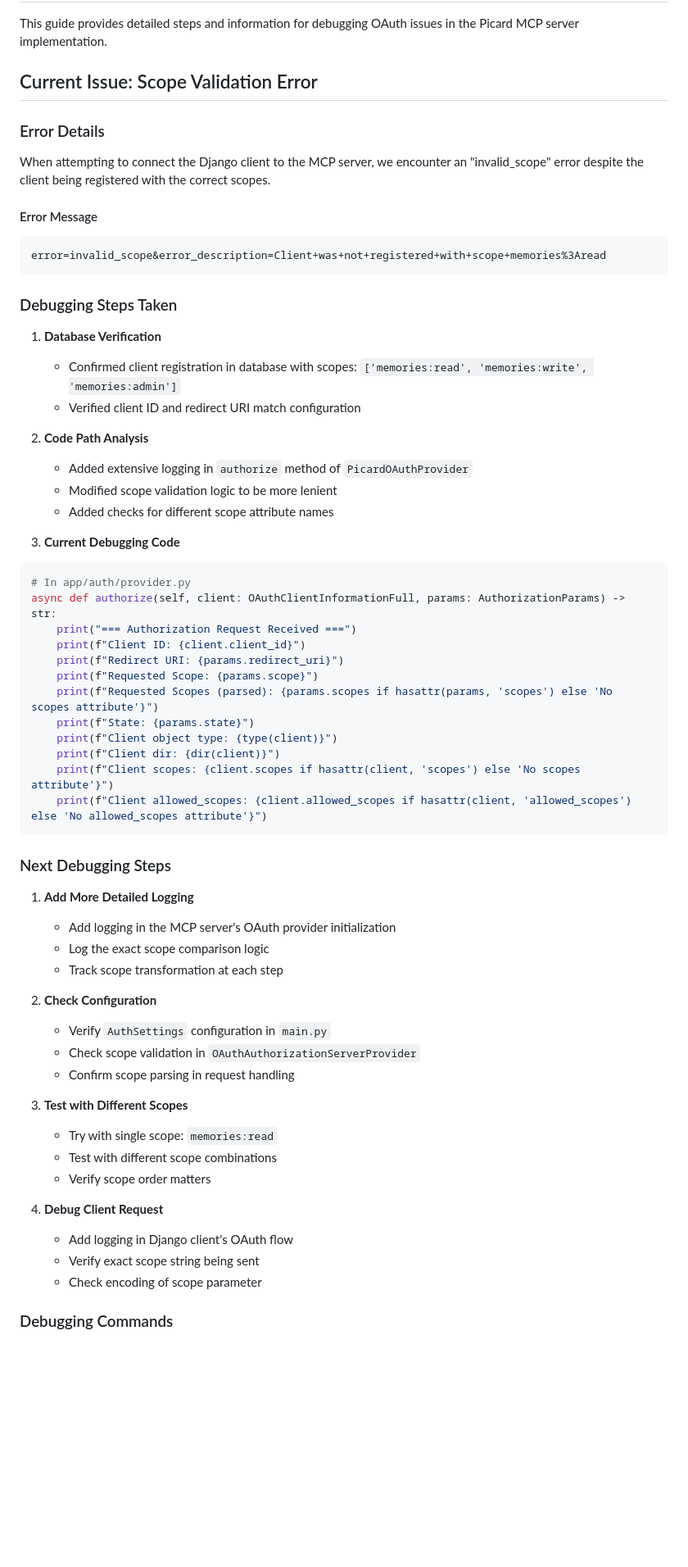
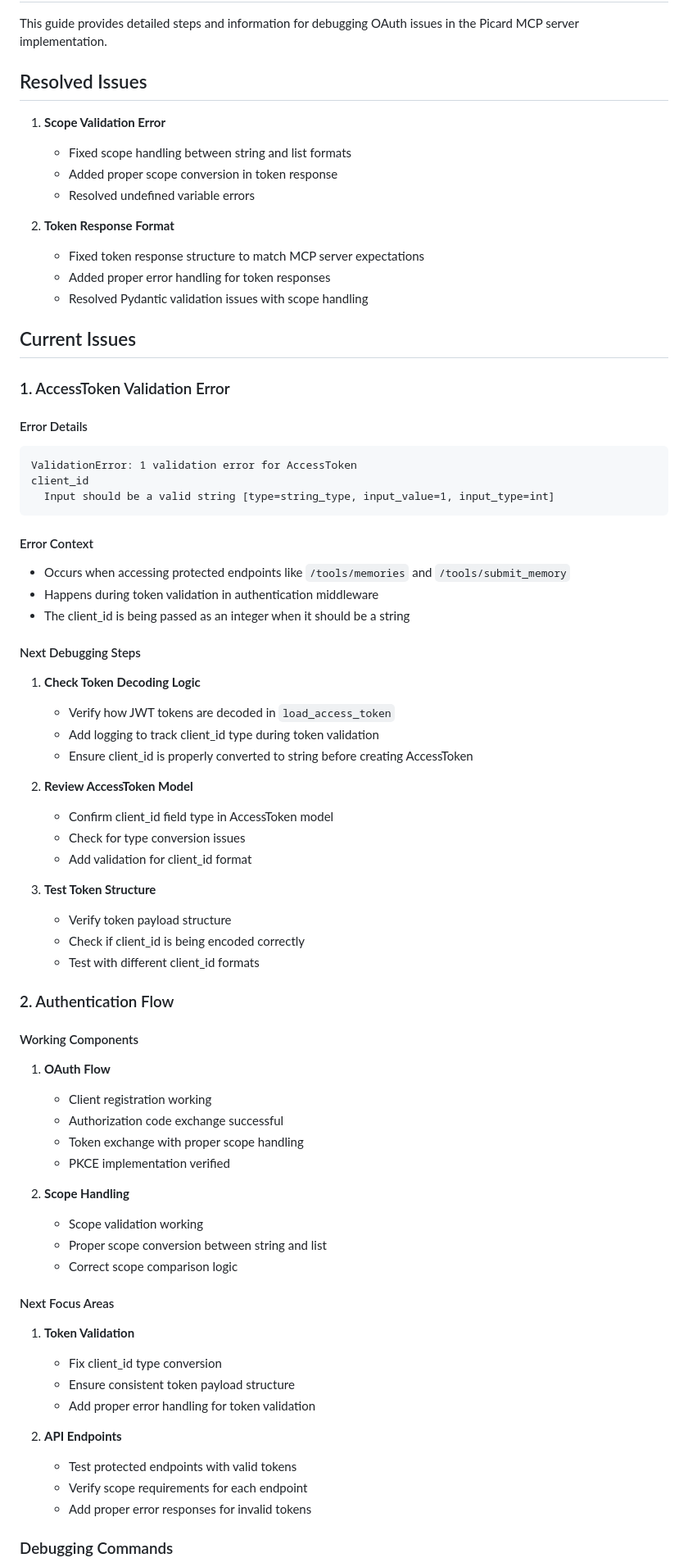
Before and after one commit to hburgoyne/picard_mcp, a Markdown page: DEBUGGING.md, the part around the change printed below. Shown: that part at 82% size. GitHub-like rendering; blank space fills up the shorter version.

````diff
--- a/DEBUGGING.md
+++ b/DEBUGGING.md
@@ -2,64 +2,74 @@
 
 This guide provides detailed steps and information for debugging OAuth issues in the Picard MCP server implementation.
 
-## Current Issue: Scope Validation Error
+## Resolved Issues
 
-### Error Details
-When attempting to connect the Django client to the MCP server, we encounter an "invalid_scope" error despite the client being registered with the correct scopes.
+1. **Scope Validation Error**
+   - Fixed scope handling between string and list formats
+   - Added proper scope conversion in token response
+   - Resolved undefined variable errors
 
-#### Error Message
+2. **Token Response Format**
+   - Fixed token response structure to match MCP server expectations
+   - Added proper error handling for token responses
+   - Resolved Pydantic validation issues with scope handling
+
+## Current Issues
+
+### 1. AccessToken Validation Error
+
+#### Error Details
 ```
-error=invalid_scope&error_description=Client+was+not+registered+with+scope+memories%3Aread
+ValidationError: 1 validation error for AccessToken
+client_id
+  Input should be a valid string [type=string_type, input_value=1, input_type=int]
 ```
 
-### Debugging Steps Taken
+#### Error Context
+- Occurs when accessing protected endpoints like `/tools/memories` and `/tools/submit_memory`
+- Happens during token validation in authentication middleware
+- The client_id is being passed as an integer when it should be a string
 
-1. **Database Verification**
-   - Confirmed client registration in database with scopes: `['memories:read', 'memories:write', 'memories:admin']`
-   - Verified client ID and redirect URI match configuration
+#### Next Debugging Steps
+1. **Check Token Decoding Logic**
+   - Verify how JWT tokens are decoded in `load_access_token`
+   - Add logging to track client_id type during token validation
+   - Ensure client_id is properly converted to string before creating AccessToken
 
-2. **Code Path Analysis**
-   - Added extensive logging in `authorize` method of `PicardOAuthProvider`
-   - Modified scope validation logic to be more lenient
-   - Added checks for different scope attribute names
+2. **Review AccessToken Model**
+   - Confirm client_id field type in AccessToken model
+   - Check for type conversion issues
+   - Add validation for client_id format
 
-3. **Current Debugging Code**
-```python
-# In app/auth/provider.py
-async def authorize(self, client: OAuthClientInformationFull, params: AuthorizationParams) -> str:
-    print("=== Authorization Request Received ===")
-    print(f"Client ID: {client.client_id}")
-    print(f"Redirect URI: {params.redirect_uri}")
-    print(f"Requested Scope: {params.scope}")
-    print(f"Requested Scopes (parsed): {params.scopes if hasattr(params, 'scopes') else 'No scopes attribute'}")
-    print(f"State: {params.state}")
-    print(f"Client object type: {type(client)}")
-    print(f"Client dir: {dir(client)}")
-    print(f"Client scopes: {client.scopes if hasattr(client, 'scopes') else 'No scopes attribute'}")
-    print(f"Client allowed_scopes: {client.allowed_scopes if hasattr(client, 'allowed_scopes') else 'No allowed_scopes attribute'}")
-```
+3. **Test Token Structure**
+   - Verify token payload structure
+   - Check if client_id is being encoded correctly
+   - Test with different client_id formats
 
-### Next Debugging Steps
+### 2. Authentication Flow
 
-1. **Add More Detailed Logging**
-   - Add logging in the MCP server's OAuth provider initialization
-   - Log the exact scope comparison logic
-   - Track scope transformation at each step
+#### Working Components
+1. **OAuth Flow**
+   - Client registration working
+   - Authorization code exchange successful
+   - Token exchange with proper scope handling
+   - PKCE implementation verified
 
-2. **Check Configuration**
-   - Verify `AuthSettings` configuration in `main.py`
-   - Check scope validation in `OAuthAuthorizationServerProvider`
-   - Confirm scope parsing in request handling
+2. **Scope Handling**
+   - Scope validation working
+   - Proper scope conversion between string and list
+   - Correct scope comparison logic
 
-3. **Test with Different Scopes**
-   - Try with single scope: `memories:read`
-   - Test with different scope combinations
-   - Verify scope order matters
+#### Next Focus Areas
+1. **Token Validation**
+   - Fix client_id type conversion
+   - Ensure consistent token payload structure
+   - Add proper error handling for token validation
 
-4. **Debug Client Request**
-   - Add logging in Django client's OAuth flow
-   - Verify exact scope string being sent
-   - Check encoding of scope parameter
+2. **API Endpoints**
+   - Test protected endpoints with valid tokens
+   - Verify scope requirements for each endpoint
+   - Add proper error responses for invalid tokens
 
 ### Debugging Commands
 
````
Also changed, not shown: other parts of DEBUGGING.md (+35 -64 lines), README.md (+26 -20 lines).
